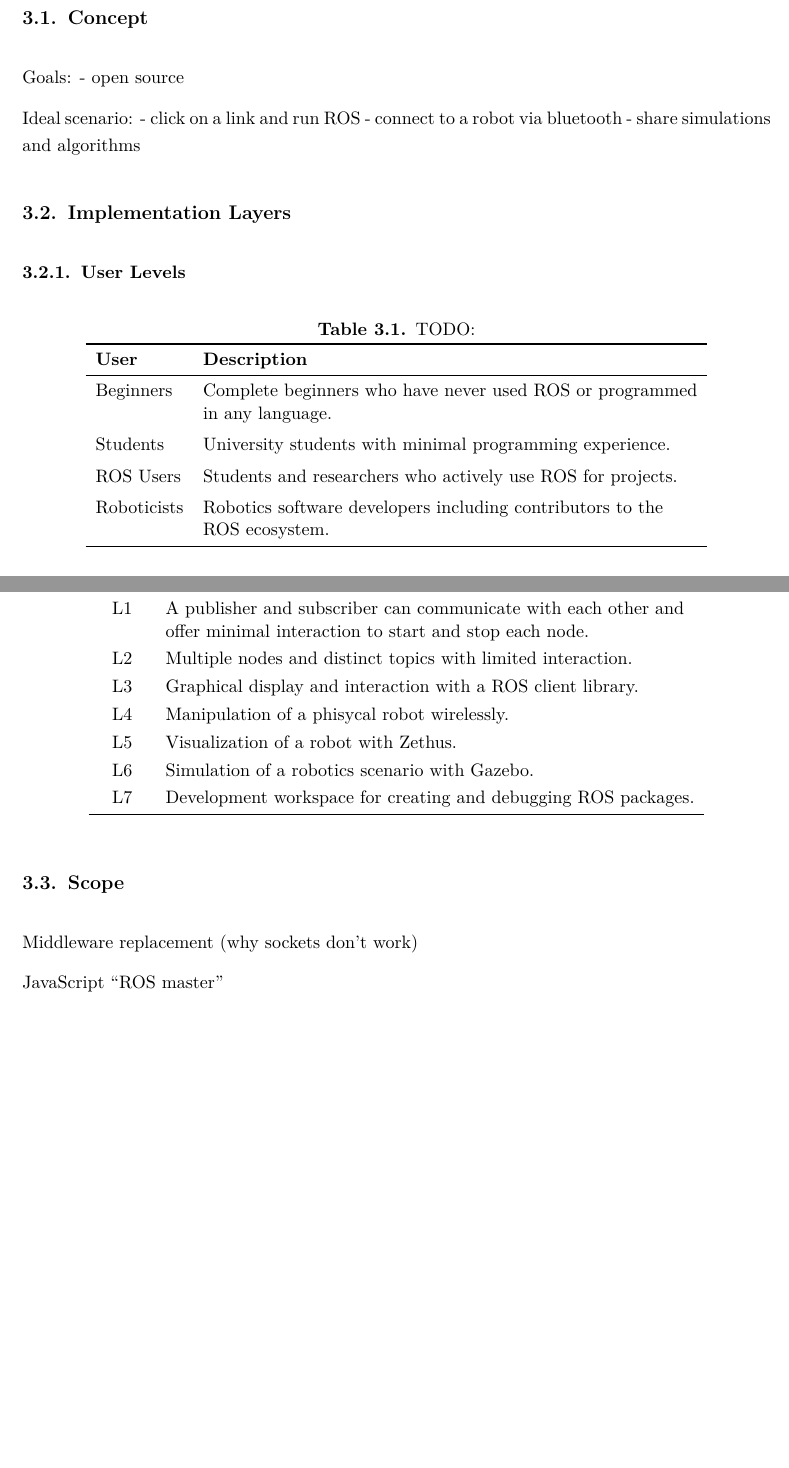
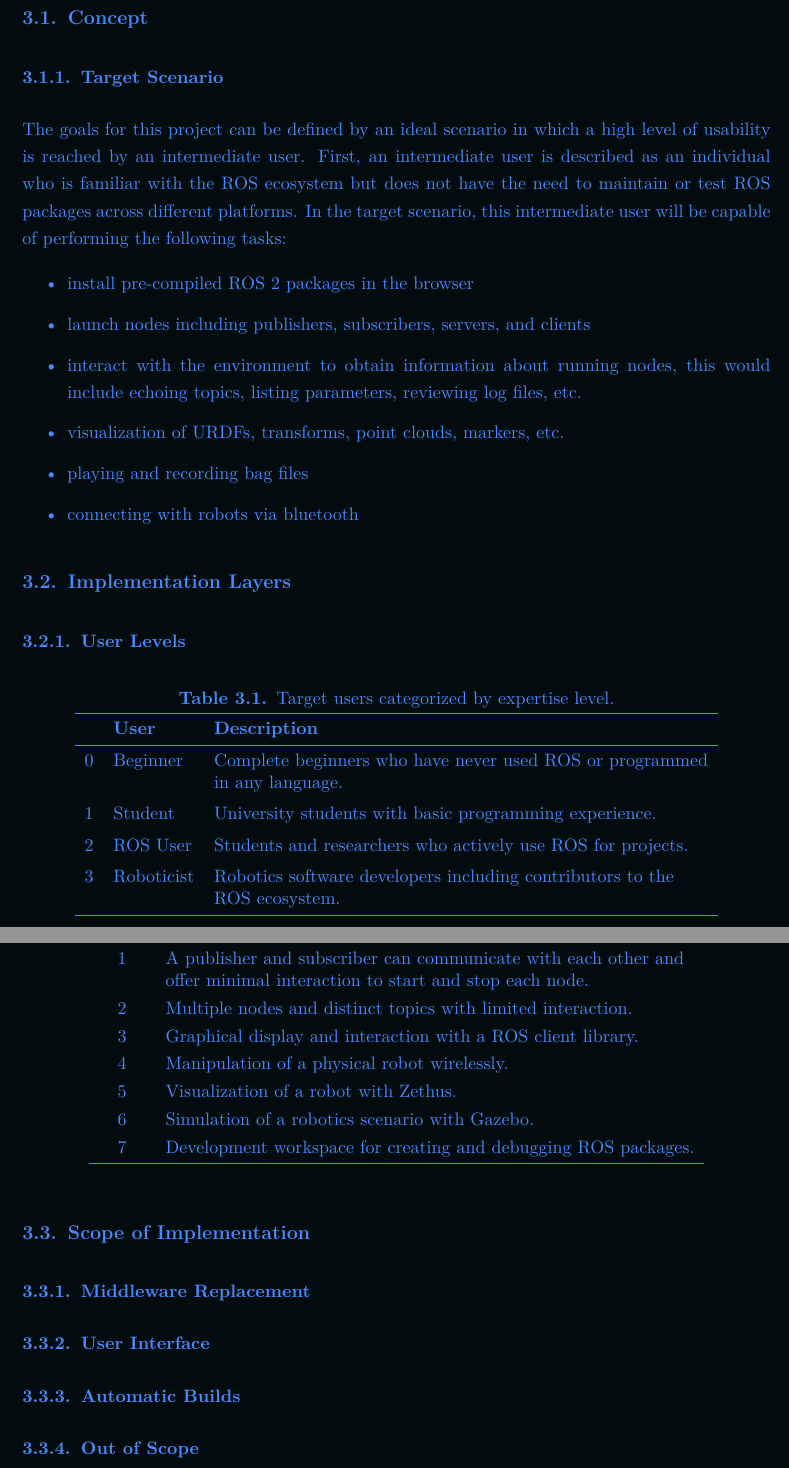
Before and after one commit to IsabelParedes/robosys-thesis, a LaTeX thesis (main.tex, which reads 02_chapters/110_Concept.tex): two parts of pages 14 and 15 of 27, joined at a grey line, cut so that both start at the same text, the shorter picture padded with empty space. The pictures show the PDF file main.pdf that the author committed with the source.

Commit message:
Add target scenario

```diff
--- a/02_chapters/110_Concept.tex
+++ b/02_chapters/110_Concept.tex
@@ -3,31 +3,58 @@
 
 \section{Concept}\label{sec:concept}
 
-Goals:
-- open source
+% Goals:
+% - open source
 
-Ideal scenario:
-- click on a link and run ROS
-- connect to a robot via bluetooth
-- share simulations and algorithms
+% Ideal scenario:
+% - click on a link and run ROS
+% - connect to a robot via bluetooth
+% - share simulations and algorithms
+
+    \subsection{Target Scenario}
+
+        The goals for this project can be defined by an ideal scenario in which
+        a high level of usability is reached by an intermediate user. First, an
+        intermediate user is described as an individual who is familiar with the
+        ROS ecosystem but does not have the need to maintain or test ROS packages
+        across different platforms. In the target scenario, this intermediate
+        user will be capable of performing the following tasks:
+
+        \begin{itemize}
+            \item install pre-compiled ROS 2 packages in the browser
+            \item launch nodes including publishers, subscribers, servers, and clients
+            \item interact with the environment to obtain information about
+                  running nodes, this would include echoing topics, listing
+                  parameters, reviewing log files, etc.
+            \item visualization of URDFs, transforms, point clouds, markers, etc.
+            \item playing and recording bag files % ???
+            \item connecting with robots via bluetooth
+        \end{itemize}
+
+
+
 
 \section{Implementation Layers}
 
     \subsection{User Levels}
 
         \begin{table}[htbp]
+            \color{textColor}
             \centering
-            \caption{TODO:}
-                \begin{tabular}{ll}
+            \caption{Target users categorized by expertise level.}
+                \begin{tabular}{rll}
                     \toprule
-                    \textbf{User} & \textbf{Description} \\
+                    & \textbf{User}   & \textbf{Description} \\
                     \midrule
-                    Beginners   & Complete beginners who have never used ROS or programmed \\
-                                & in any language. \\[0.5em]
-                    Students    & University students with minimal programming experience. \\[0.5em]
-                    ROS Users   & Students and researchers who actively use ROS for projects. \\[0.5em]
-                    Roboticists & Robotics software developers including contributors to the \\
-                                & ROS ecosystem. \\
+                    $0$ & Beginner    & Complete beginners who have never used ROS or programmed \\
+                    & & in any language. \\[0.5em]
+
+                    $1$ & Student     & University students with basic programming experience. \\[0.5em]
+
+                    $2$ & ROS User    & Students and researchers who actively use ROS for projects. \\[0.5em]
+
+                    $3$ &  Roboticist & Robotics software developers including contributors to the \\
+                    & & ROS ecosystem. \\
                 \bottomrule
             \end{tabular}\label{tab:userlevels}
         \end{table}
@@ -64,18 +93,12 @@ Ideal scenario:
     \subsection{Technical Levels}
 
         \begin{table}[htbp]
+            \color{textColor}
             \centering
-            \caption{TODO:}
+            \caption{Implementation categories with increasing technical difficulty.}
                 \begin{tabular}{cl}
                     \toprule
                     \textbf{Level} & \textbf{Description} \\
                     \midrule
-                    L0 & A publisher is displayed. \\ [0.3em]
-                    L1 & A publisher and subscriber can communicate with each other and \\
-                       & offer minimal interaction to start and stop each node. \\[0.3em]
-                    L2 & Multiple nodes and distinct topics with limited interaction. \\[0.3em]
-                    L3 & Graphical display and interaction with a ROS client library. \\[0.3em]
-                    L4 & Manipulation of a phisycal robot wirelessly. \\[0.3em]
-                    L5 & Visualization of a robot with Zethus. \\[0.3em]
-                    L6 & Simulation of a robotics scenario with Gazebo. \\[0.3em]
-                    L7 & Development workspace for creating and debugging ROS packages. \\
+                    $0$ & A publisher is displayed. \\ [0.3em]
+                    $1$ & A publisher and subscriber can communicate with each other and \\
@@ -82,9 +108,33 @@ Ideal scenario:
+                    $4$ & Manipulation of a physical robot wirelessly. \\[0.3em]
+                    $5$ & Visualization of a robot with Zethus. \\[0.3em]
+                    $6$ & Simulation of a robotics scenario with Gazebo. \\[0.3em]
+                    $7$ & Development workspace for creating and debugging ROS packages. \\
                 \bottomrule
             \end{tabular}\label{tab:techlevels}
         \end{table}
 
-\section{Scope}
+\section{Scope of Implementation}
 
-    Middleware replacement (why sockets don't work)
+    \subsection{Middleware Replacement}
+        % Why it needs to be replaced
+        % why sockets don't work
 
-    JavaScript ``ROS master''
+        % 2 Parts:
+        % Interface with ROS
+        % JS ROS master to handle communications
+
+    \subsection{User Interface}
+
+        % Simple website
+        % JupyterLite
+
+    \subsection{Automatic Builds}
+
+        % GitHub Actions for automatically building packages
+
+
+    \subsection{Out of Scope}
+
+        % Gazebo
+        % Simulation
+        % In-browser compilation
```
Also changed, not shown: igm.sty (+14 -3 lines), main.tex (+5 -12 lines), main.pdf, 02_chapters/110_Concept.tex (33 more changed lines).
